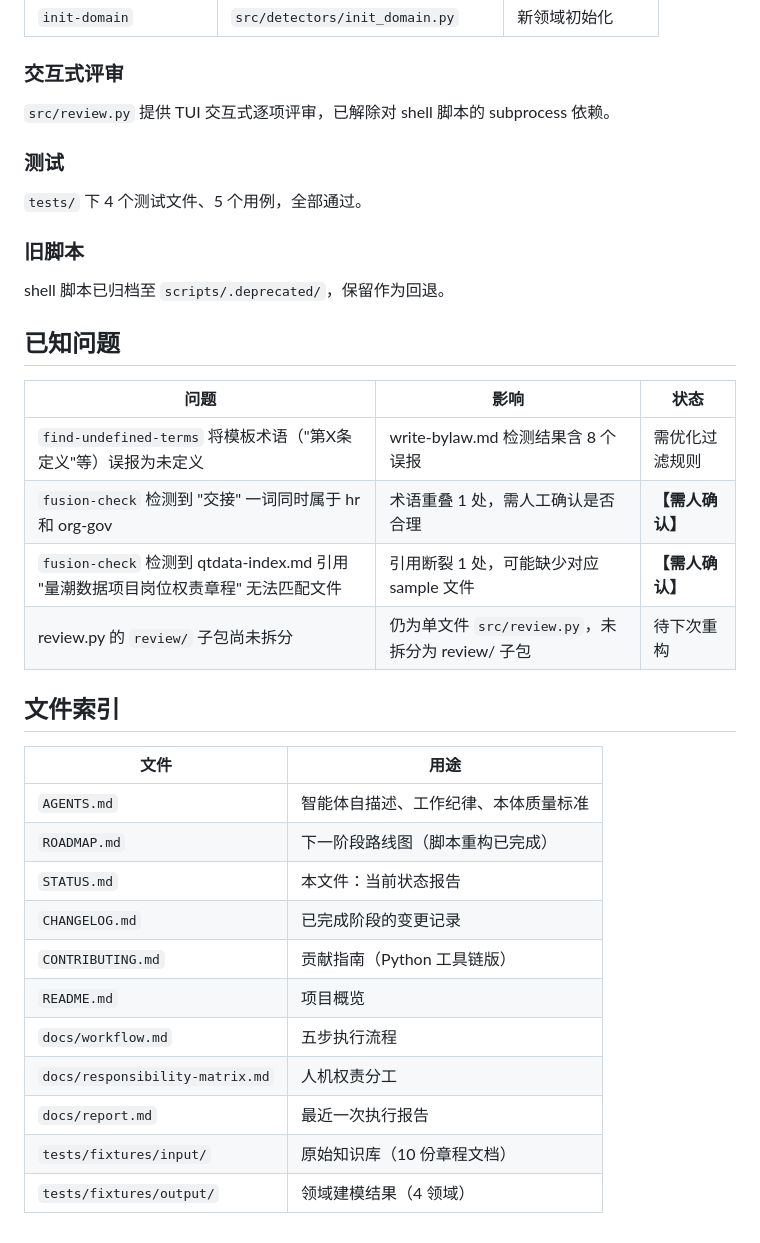
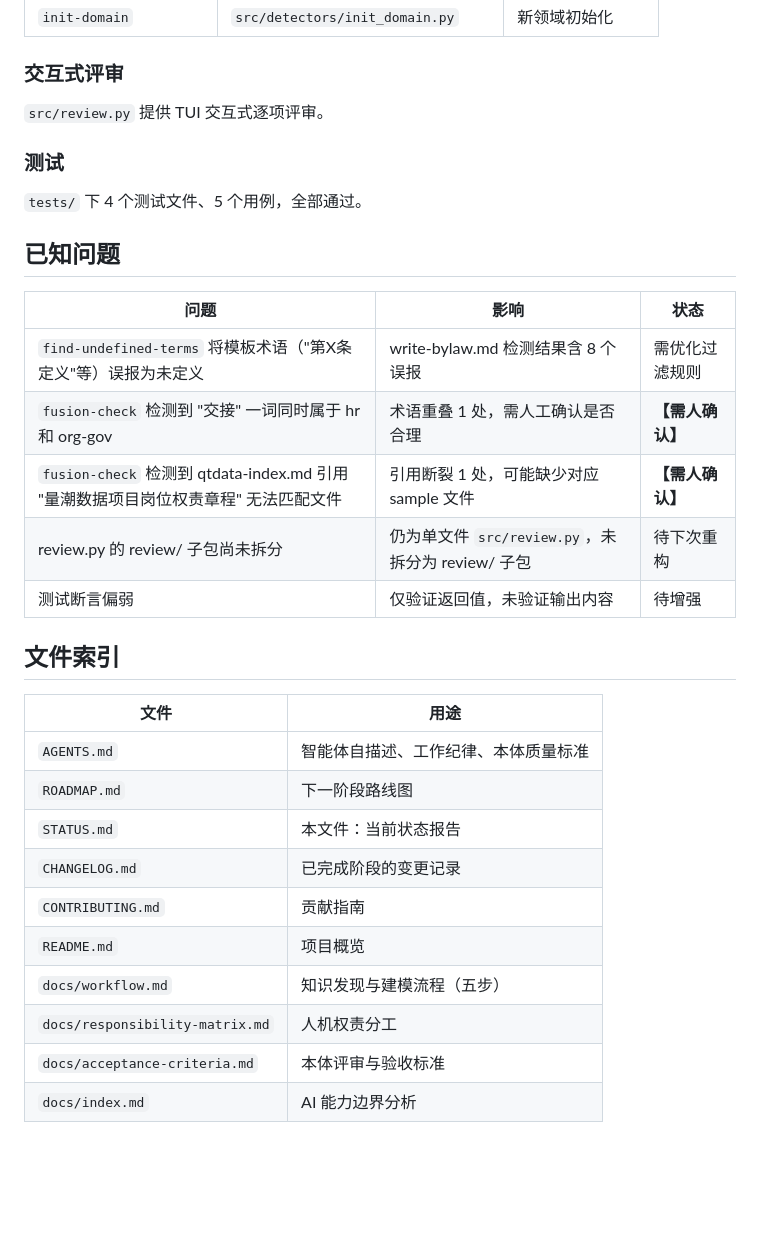
Before and after one commit to quanttide/quanttide-laboratory-of-business-entity, a Markdown page: examples/knowl-agent/STATUS.md, the part around one of its changes. GitHub-like rendering; blank space fills up the shorter version.

```diff
--- a/examples/knowl-agent/STATUS.md
+++ b/examples/knowl-agent/STATUS.md
@@ -57,15 +89,11 @@
 
 ### 交互式评审
 
-`src/review.py` 提供 TUI 交互式逐项评审，已解除对 shell 脚本的 subprocess 依赖。
+`src/review.py` 提供 TUI 交互式逐项评审。
 
 ### 测试
 
 `tests/` 下 4 个测试文件、5 个用例，全部通过。
-
-### 旧脚本
-
-shell 脚本已归档至 `scripts/.deprecated/`，保留作为回退。
 
 ## 已知问题
 
@@ -74,20 +102,20 @@ shell 脚本已归档至 `scripts/.deprecated/`，保留作为回退。
 | `find-undefined-terms` 将模板术语（"第X条 定义"等）误报为未定义 | write-bylaw.md 检测结果含 8 个误报 | 需优化过滤规则 |
 | `fusion-check` 检测到 "交接" 一词同时属于 hr 和 org-gov | 术语重叠 1 处，需人工确认是否合理 | **【需人确认】** |
 | `fusion-check` 检测到 qtdata-index.md 引用 "量潮数据项目岗位权责章程" 无法匹配文件 | 引用断裂 1 处，可能缺少对应 sample 文件 | **【需人确认】** |
-| review.py 的 `review/` 子包尚未拆分 | 仍为单文件 `src/review.py`，未拆分为 review/ 子包 | 待下次重构 |
+| review.py 的 review/ 子包尚未拆分 | 仍为单文件 `src/review.py`，未拆分为 review/ 子包 | 待下次重构 |
+| 测试断言偏弱 | 仅验证返回值，未验证输出内容 | 待增强 |
 
 ## 文件索引
 
 | 文件 | 用途 |
 |------|------|
 | `AGENTS.md` | 智能体自描述、工作纪律、本体质量标准 |
-| `ROADMAP.md` | 下一阶段路线图（脚本重构已完成） |
+| `ROADMAP.md` | 下一阶段路线图 |
 | `STATUS.md` | 本文件：当前状态报告 |
 | `CHANGELOG.md` | 已完成阶段的变更记录 |
-| `CONTRIBUTING.md` | 贡献指南（Python 工具链版） |
+| `CONTRIBUTING.md` | 贡献指南 |
 | `README.md` | 项目概览 |
-| `docs/workflow.md` | 五步执行流程 |
+| `docs/workflow.md` | 知识发现与建模流程（五步） |
 | `docs/responsibility-matrix.md` | 人机权责分工 |
-| `docs/report.md` | 最近一次执行报告 |
-| `tests/fixtures/input/` | 原始知识库（10 份章程文档） |
-| `tests/fixtures/output/` | 领域建模结果（4 领域） |
+| `docs/acceptance-criteria.md` | 本体评审与验收标准 |
+| `docs/index.md` | AI 能力边界分析 |
```
Also changed, not shown: other parts of examples/knowl-agent/STATUS.md (+36 -4 lines).
